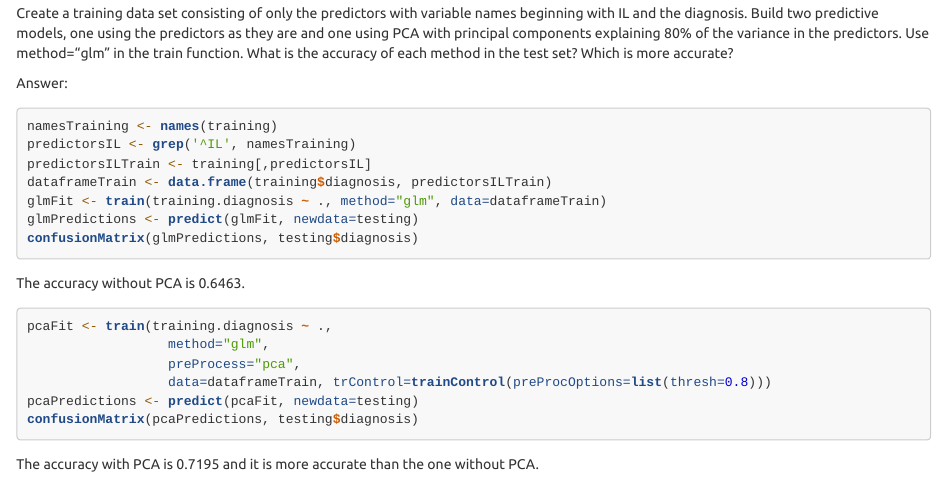
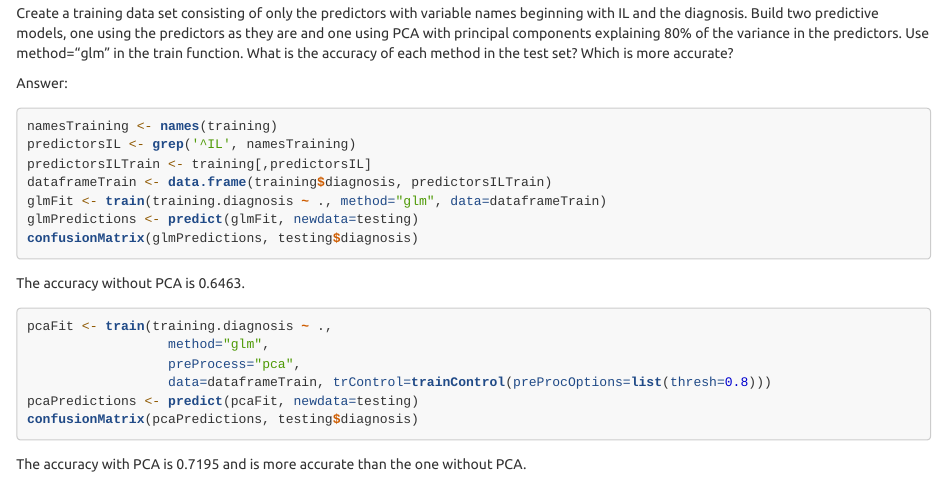
Before and after one commit to mcakyerima/practicalMachineLearningAtCoursera, an R Markdown document (Quiz2.Rmd): the page in a window 1100 px wide, from 2040 px down. Rendered offline with R 4.5, knitr and Pandoc, with nearby package versions; the code chunks are not run, so their results and figures are left out.

Commit message:
09302015 Commit

````diff
--- a/Quiz2.Rmd
+++ b/Quiz2.Rmd
@@ -139,4 +139,4 @@ pcaPredictions <- predict(pcaFit, newdata=testing)
 confusionMatrix(pcaPredictions, testing$diagnosis)
 ```
 
-The accuracy with PCA is 0.7195 and it is more accurate than the one without PCA.
+The accuracy with PCA is 0.7195 and is more accurate than the one without PCA.
````
